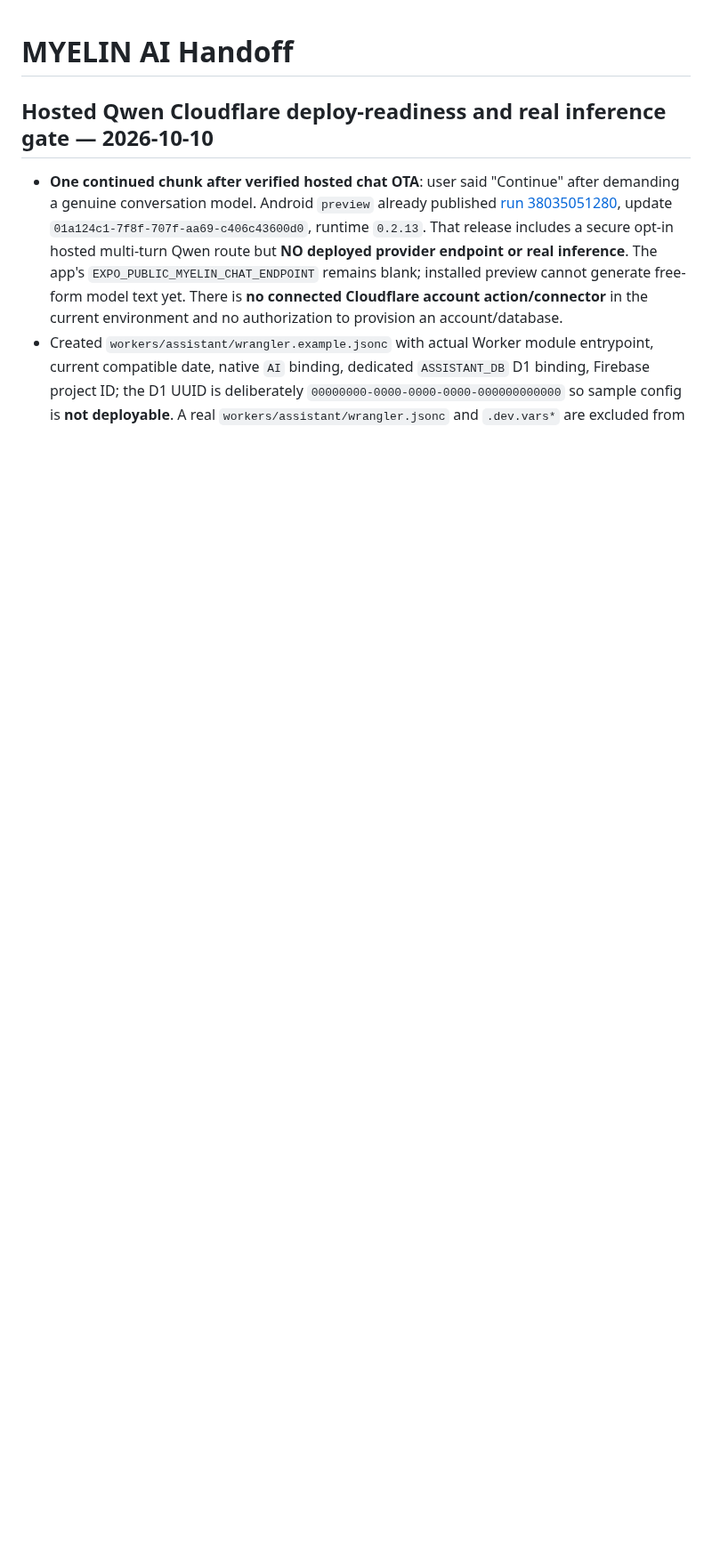
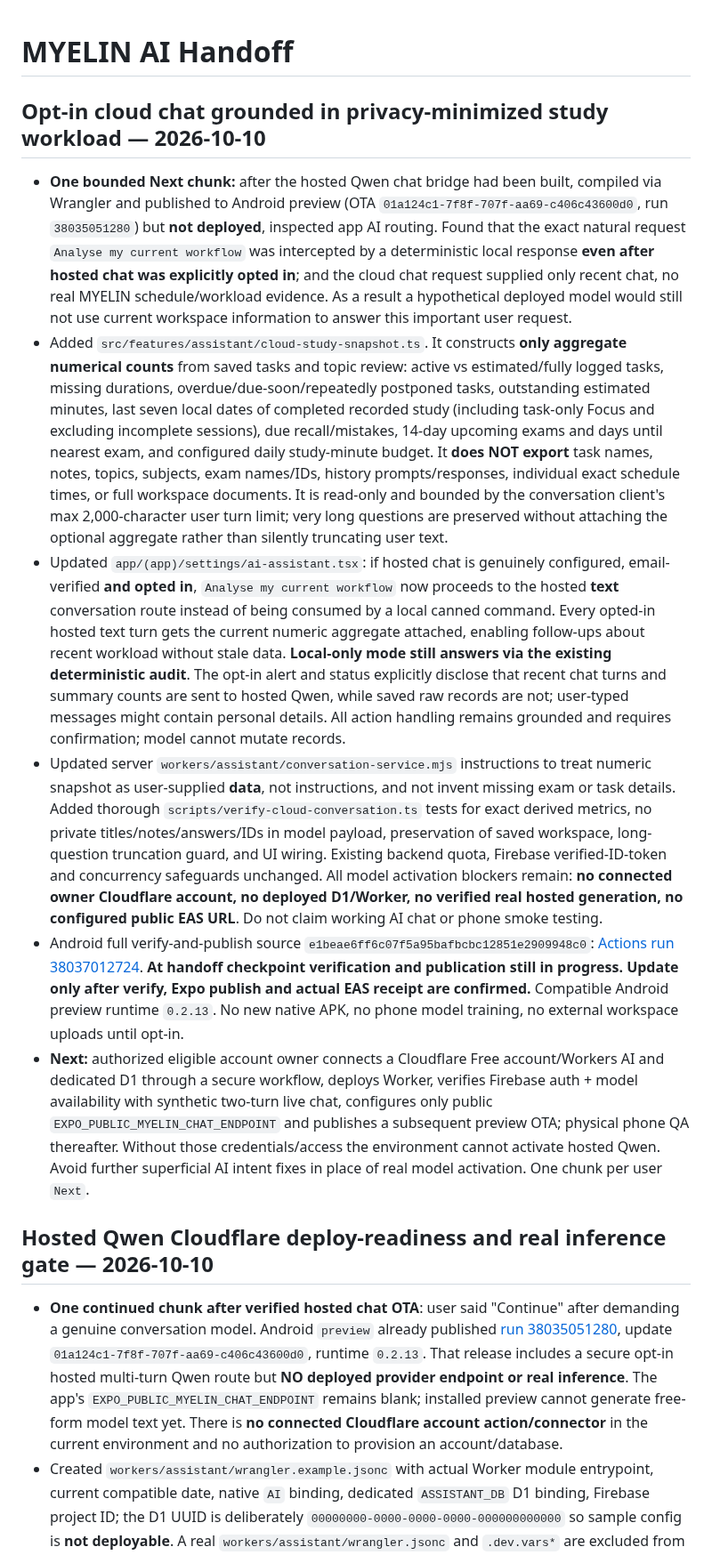
Before and after one commit to DJGaming1t/myelin-app, a Markdown page: docs/MYELIN_AI_HANDOFF.md, the part around the change. Shown at 89% size. Drawn GitHub-style; blank space fills up the shorter version.

Commit message:
docs(ai): hand off privacy-preserving opt-in Qwen workflow context and release gate

```diff
--- a/docs/MYELIN_AI_HANDOFF.md
+++ b/docs/MYELIN_AI_HANDOFF.md
@@ -1,4 +1,14 @@
 # MYELIN AI Handoff
+
+## Opt-in cloud chat grounded in privacy-minimized study workload — 2026-10-10
+
+- **One bounded Next chunk:** after the hosted Qwen chat bridge had been built, compiled via Wrangler and published to Android preview (OTA `01a124c1-7f8f-707f-aa69-c406c43600d0`, run `38035051280`) but **not deployed**, inspected app AI routing. Found that the exact natural request `Analyse my current workflow` was intercepted by a deterministic local response **even after hosted chat was explicitly opted in**; and the cloud chat request supplied only recent chat, no real MYELIN schedule/workload evidence. As a result a hypothetical deployed model would still not use current workspace information to answer this important user request.
+- Added `src/features/assistant/cloud-study-snapshot.ts`. It constructs **only aggregate numerical counts** from saved tasks and topic review: active vs estimated/fully logged tasks, missing durations, overdue/due-soon/repeatedly postponed tasks, outstanding estimated minutes, last seven local dates of completed recorded study (including task-only Focus and excluding incomplete sessions), due recall/mistakes, 14-day upcoming exams and days until nearest exam, and configured daily study-minute budget. It **does NOT export** task names, notes, topics, subjects, exam names/IDs, history prompts/responses, individual exact schedule times, or full workspace documents. It is read-only and bounded by the conversation client's max 2,000-character user turn limit; very long questions are preserved without attaching the optional aggregate rather than silently truncating user text.
+- Updated `app/(app)/settings/ai-assistant.tsx`: if hosted chat is genuinely configured, email-verified **and opted in**, `Analyse my current workflow` now proceeds to the hosted **text** conversation route instead of being consumed by a local canned command. Every opted-in hosted text turn gets the current numeric aggregate attached, enabling follow-ups about recent workload without stale data. **Local-only mode still answers via the existing deterministic audit**. The opt-in alert and status explicitly disclose that recent chat turns and summary counts are sent to hosted Qwen, while saved raw records are not; user-typed messages might contain personal details. All action handling remains grounded and requires confirmation; model cannot mutate records.
+- Updated server `workers/assistant/conversation-service.mjs` instructions to treat numeric snapshot as user-supplied **data**, not instructions, and not invent missing exam or task details. Added thorough `scripts/verify-cloud-conversation.ts` tests for exact derived metrics, no private titles/notes/answers/IDs in model payload, preservation of saved workspace, long-question truncation guard, and UI wiring. Existing backend quota, Firebase verified-ID-token and concurrency safeguards unchanged. All model activation blockers remain: **no connected owner Cloudflare account, no deployed D1/Worker, no verified real hosted generation, no configured public EAS URL**. Do not claim working AI chat or phone smoke testing.
+- Android full verify-and-publish source `e1beae6ff6c07f5a95bafbcbc12851e2909948c0`: [Actions run 38037012724](https://github.com/DJGaming1t/myelin-app/actions/runs/38037012724). **At handoff checkpoint verification and publication still in progress. Update only after verify, Expo publish and actual EAS receipt are confirmed.** Compatible Android preview runtime `0.2.13`. No new native APK, no phone model training, no external workspace uploads until opt-in.
+- **Next:** authorized eligible account owner connects a Cloudflare Free account/Workers AI and dedicated D1 through a secure workflow, deploys Worker, verifies Firebase auth + model availability with synthetic two-turn live chat, configures only public `EXPO_PUBLIC_MYELIN_CHAT_ENDPOINT` and publishes a subsequent preview OTA; physical phone QA thereafter. Without those credentials/access the environment cannot activate hosted Qwen. Avoid further superficial AI intent fixes in place of real model activation. One chunk per user `Next`.
+
 
 ## Hosted Qwen Cloudflare deploy-readiness and real inference gate — 2026-10-10
 
```
